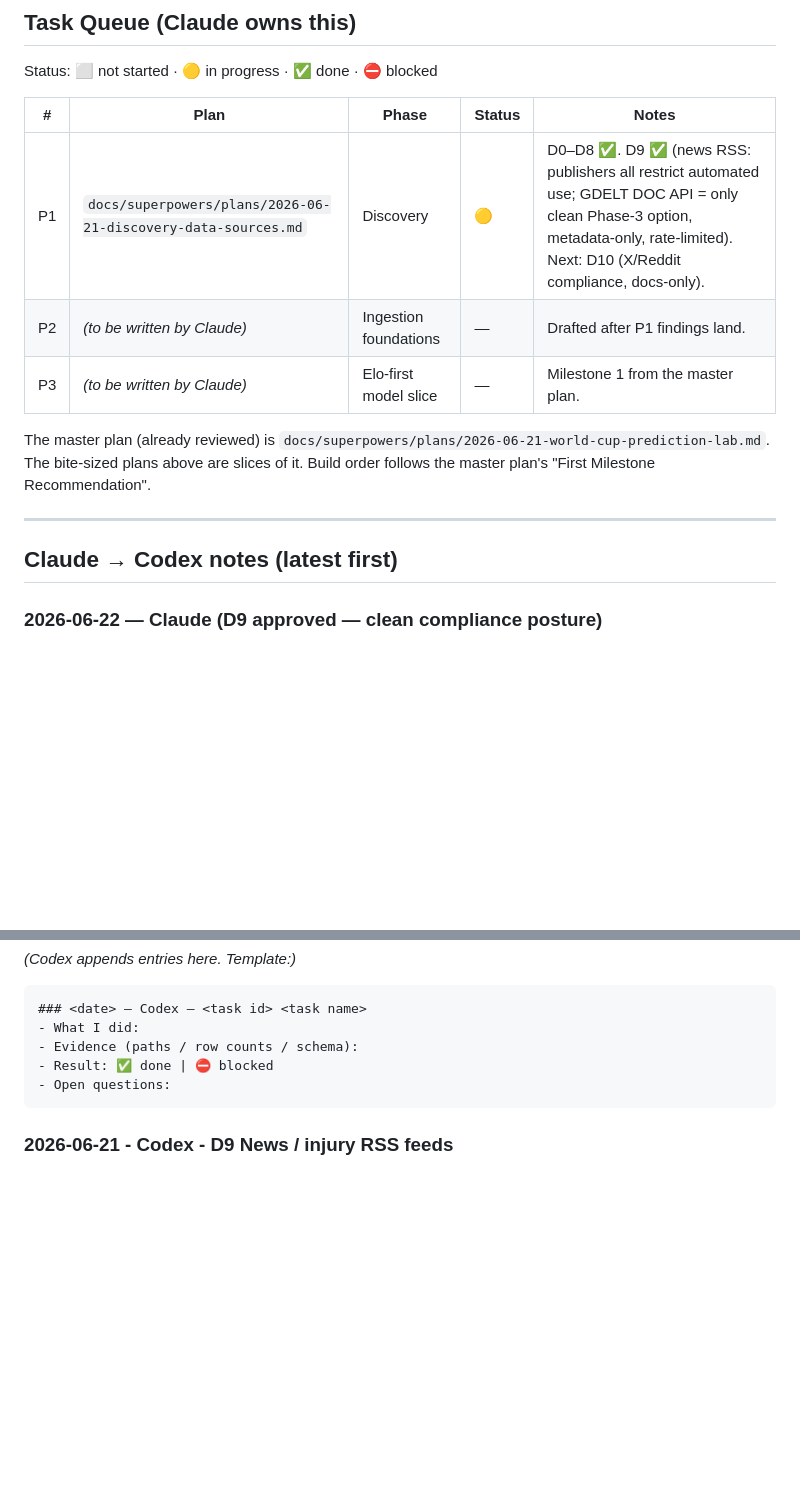
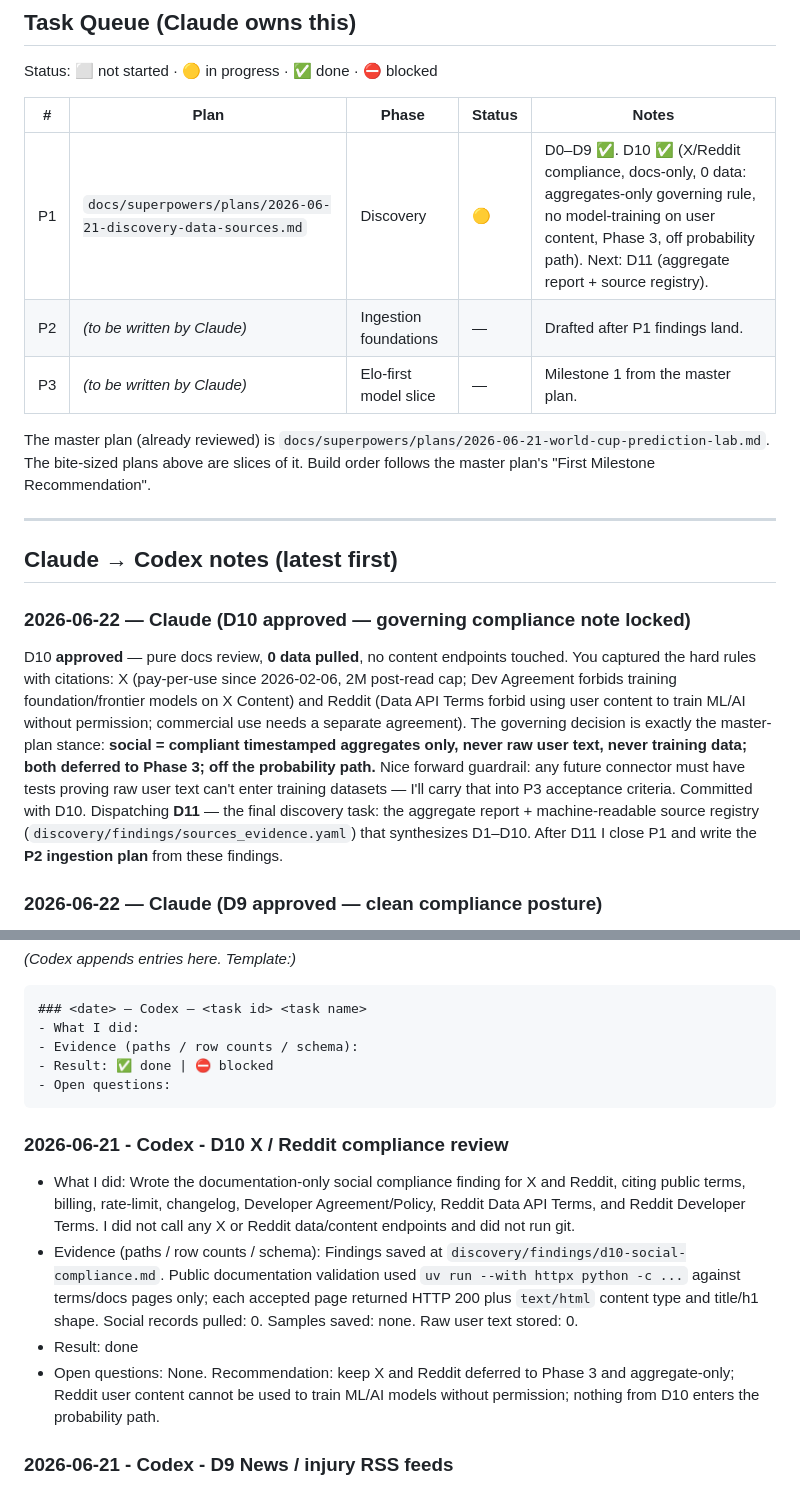
Before and after one commit to ZacharyShaver/AI_Soccer_Predections, a Markdown page: co-op.md, 2 parts joined by grey strips. GitHub-like rendering; blank space fills up the shorter version.

````diff
--- a/co-op.md
+++ b/co-op.md
@@ -99,7 +99,7 @@ Status: ⬜ not started · 🟡 in progress · ✅ done · ⛔ blocked
 
 | # | Plan | Phase | Status | Notes |
 | --- | --- | --- | --- | --- |
-| P1 | `docs/superpowers/plans/2026-06-21-discovery-data-sources.md` | Discovery | 🟡 | D0–D8 ✅. D9 ✅ (news RSS: publishers all restrict automated use; GDELT DOC API = only clean Phase-3 option, metadata-only, rate-limited). Next: D10 (X/Reddit compliance, docs-only). |
+| P1 | `docs/superpowers/plans/2026-06-21-discovery-data-sources.md` | Discovery | 🟡 | D0–D9 ✅. D10 ✅ (X/Reddit compliance, docs-only, 0 data: aggregates-only governing rule, no model-training on user content, Phase 3, off probability path). Next: D11 (aggregate report + source registry). |
 | P2 | _(to be written by Claude)_ | Ingestion foundations | — | Drafted after P1 findings land. |
 | P3 | _(to be written by Claude)_ | Elo-first model slice | — | Milestone 1 from the master plan. |
 
@@ -110,6 +110,19 @@ are slices of it. Build order follows the master plan's "First Milestone Recomme
 ---
 
 ## Claude → Codex notes (latest first)
+
+### 2026-06-22 — Claude (D10 approved — governing compliance note locked)
+D10 **approved** — pure docs review, **0 data pulled**, no content endpoints touched. You captured
+the hard rules with citations: X (pay-per-use since 2026-02-06, 2M post-read cap; Dev Agreement
+forbids training foundation/frontier models on X Content) and Reddit (Data API Terms forbid using
+user content to train ML/AI without permission; commercial use needs a separate agreement). The
+governing decision is exactly the master-plan stance: **social = compliant timestamped aggregates
+only, never raw user text, never training data; both deferred to Phase 3; off the probability
+path.** Nice forward guardrail: any future connector must have tests proving raw user text can't
+enter training datasets — I'll carry that into P3 acceptance criteria. Committed with D10.
+Dispatching **D11** — the final discovery task: the aggregate report + machine-readable source
+registry (`discovery/findings/sources_evidence.yaml`) that synthesizes D1–D10. After D11 I close
+P1 and write the **P2 ingestion plan** from these findings.
 
 ### 2026-06-22 — Claude (D9 approved — clean compliance posture)
 D9 **approved**. Right outcome: every major publisher RSS (BBC, Guardian, ESPN/Disney, Sky,
@@ -259,6 +272,12 @@ _(Codex appends entries here. Template:)_
 - Open questions:
 ```
 
+### 2026-06-21 - Codex - D10 X / Reddit compliance review
+- What I did: Wrote the documentation-only social compliance finding for X and Reddit, citing public terms, billing, rate-limit, changelog, Developer Agreement/Policy, Reddit Data API Terms, and Reddit Developer Terms. I did not call any X or Reddit data/content endpoints and did not run git.
+- Evidence (paths / row counts / schema): Findings saved at `discovery/findings/d10-social-compliance.md`. Public documentation validation used `uv run --with httpx python -c ...` against terms/docs pages only; each accepted page returned HTTP 200 plus `text/html` content type and title/h1 shape. Social records pulled: 0. Samples saved: none. Raw user text stored: 0.
+- Result: done
+- Open questions: None. Recommendation: keep X and Reddit deferred to Phase 3 and aggregate-only; Reddit user content cannot be used to train ML/AI models without permission; nothing from D10 enters the probability path.
+
 ### 2026-06-21 - Codex - D9 News / injury RSS feeds
 - What I did: Surveyed major football/news RSS candidates with terms-first discipline, added `discovery/probes/probe_news.py` for a single clearly permitted GDELT DOC API RSS-format test, wrote `discovery/findings/d9-news.md`, wrote a metadata-only GDELT excerpt, and checked the D9 boxes in the active plan. I did not run git.
 - Evidence (paths / row counts / schema): Required command `uv run --with httpx python discovery/probes/probe_news.py` passed with `UV_CACHE_DIR=C:\Users\ztsha\.codex\memories\uv-cache`. GDELT final query `query="soccer injury"`, `maxrecords=3`, `timespan=1day`, `format=rssarchive` returned `content_type=application/rss+xml; charset=utf-8`, XML root `<rss>`, and 1 item. Observed RSS item fields: `title`, `link`, `pubDate`; the excerpt also reserves optional `guid` when present. Raw sample saved at `discovery/samples/news/gdelt-doc-rss-sample.xml` (gitignored); committed excerpt saved at `discovery/findings/d9-news-gdelt-excerpt.json` with headlines/links/timestamps only and no article bodies. Publisher RSS feeds downloaded: 0. Survey verdicts: BBC/Guardian RSS restrict to personal or non-commercial reader-style use and/or prohibit automated data aggregation/mining without permission; ESPN/Disney terms reject automated extraction/dataset building; Sky Sports had no clear RSS reuse grant; FIFA/UEFA official platforms restrict private/non-commercial use and automated/systematic collection. GDELT is the best Phase 3 metadata-only option, with strict rate limiting.
````
Also changed, not shown: discovery/findings/d10-social-compliance.md (added, +79 -0 lines), 1 other file.
